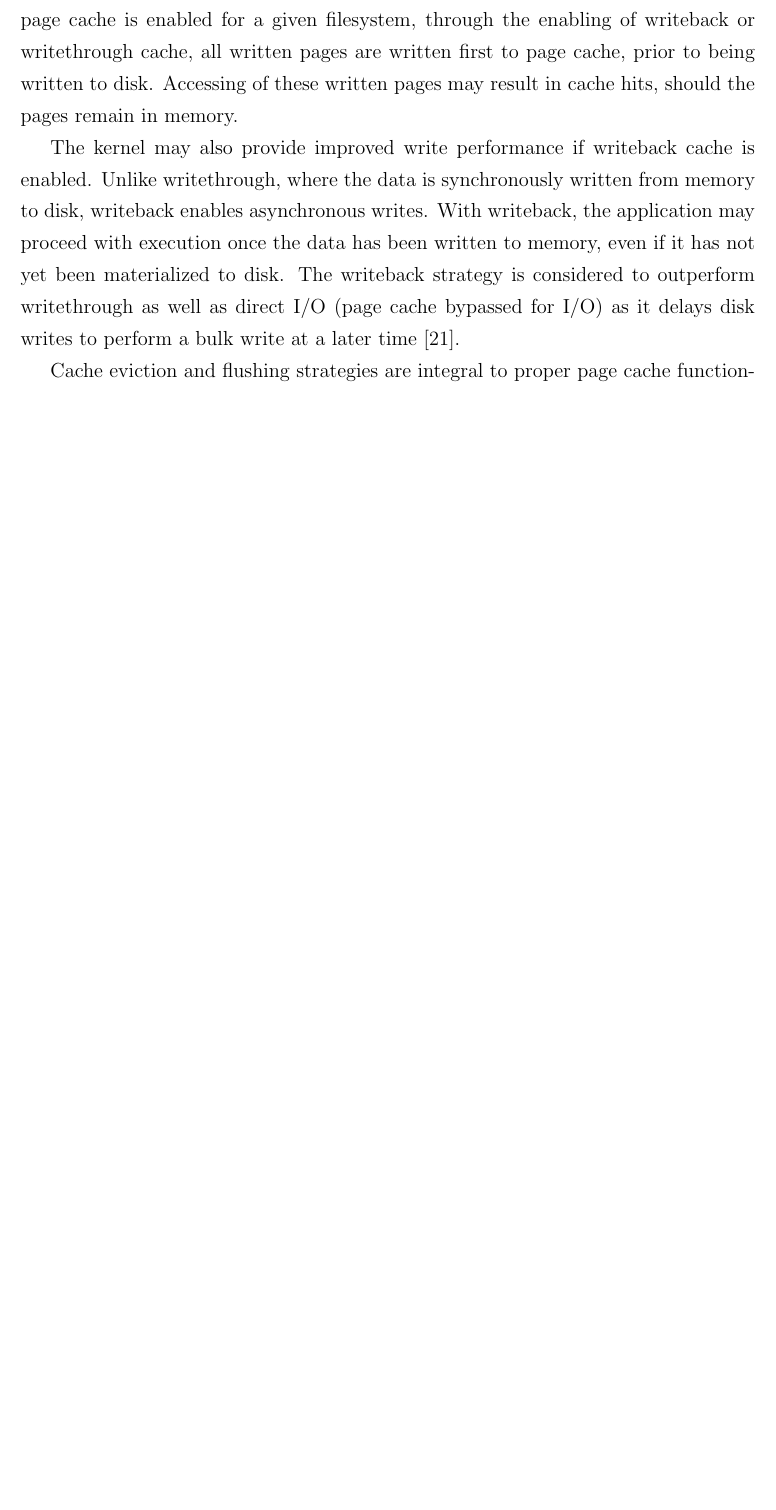
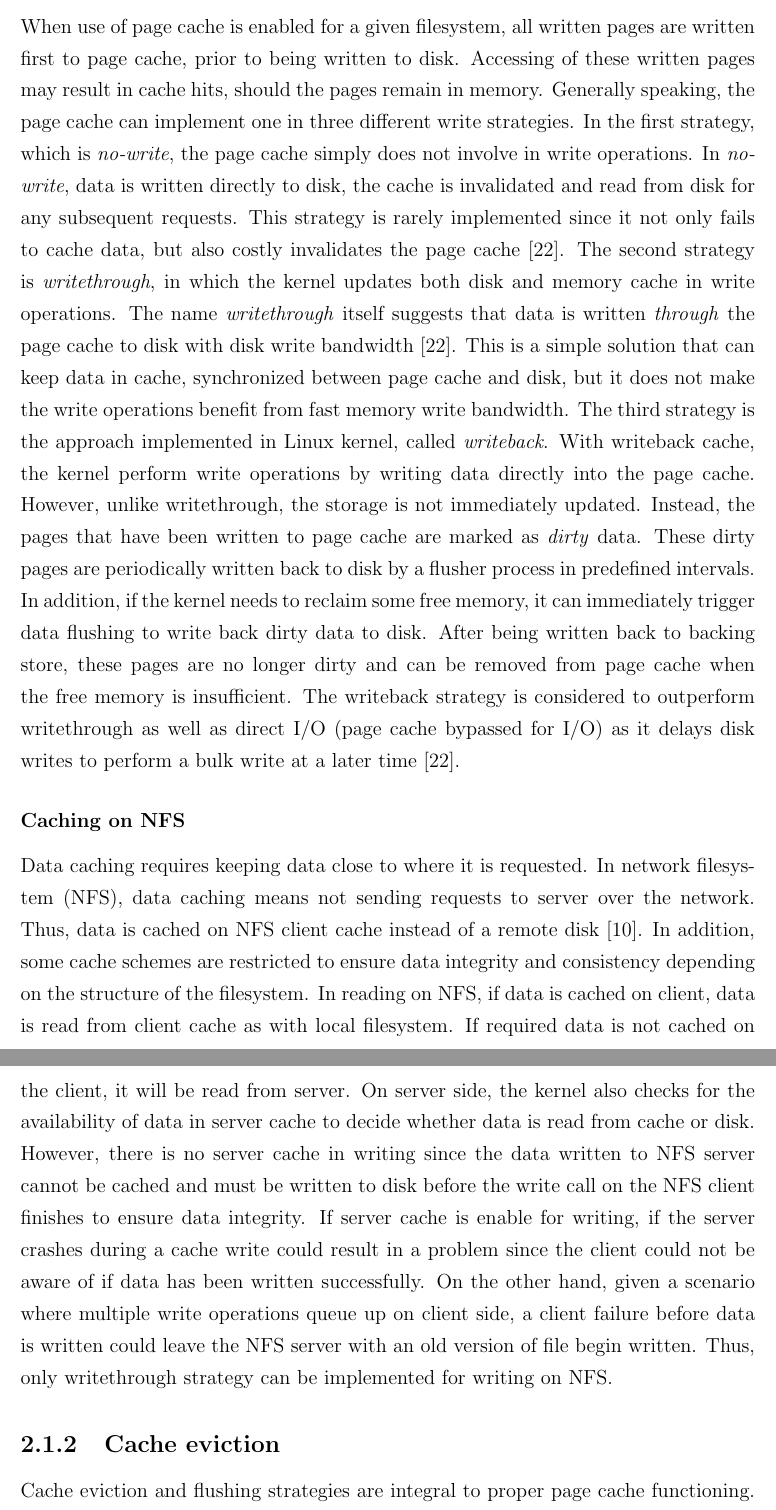
Before and after one commit to dohoangdzung/thesis-pagecache-sim, a LaTeX thesis (cuthesis.tex, which reads chapters/chapter2/chapter2.tex): part of page 15 of 43 before the commit and two parts of pages 16 and 17 of 45 after it, the two joined at a grey line, cut so that both start at the same text, the shorter picture padded with empty space. Compiled offline with pdfLaTeX.

Commit message:
Chapter 2: page cache intro

```diff
--- a/chapters/chapter2/chapter2.tex
+++ b/chapters/chapter2/chapter2.tex
@@ -13,10 +7,3 @@ the page being read directly from disk.
 
-Written pages can also contribute to future application cache hits. When use of page cache
-is enabled for a given filesystem, through the enabling of writeback or writethrough cache,
-all written pages are written first to page cache, prior to being written to disk.
-Accessing of these written pages may result in cache hits, should the pages remain in memory.
+\subsubsection{The Linux page cache}
 
-The kernel may also provide improved write performance if writeback cache is enabled. Unlike writethrough,
-where the data is synchronously written from memory to disk, writeback enables asynchronous writes.
-With writeback, the application may proceed with execution once the data has been
-written to memory, even if it has not yet been materialized to disk.
@@ -23,6 +35,60 @@ written to memory, even if it has not yet been materialized to disk.
+When use of page cache is enabled for a given filesystem, all written pages
+are written first to page cache, prior to being written to disk.
+Accessing of these written pages may result in cache hits, should the pages
+remain in memory.
+Generally speaking, the page cache can implement one in three
+different write strategies.
+In the first strategy, which is \textit{no-write}, the page cache simply does not
+involve in write operations. In \textit{no-write}, data is written directly to disk,
+the cache is invalidated and read from disk for any subsequent requests.
+This strategy is rarely implemented since it not only fails to cache data,
+but also costly invalidates the page cache \cite{linuxdev3rd2010}.
+The second strategy is \textit{writethrough}, in which the kernel updates both
+disk and memory cache in write operations. The name \textit{writethrough}
+itself suggests that data is written \textit{through} the page cache to disk with
+disk write bandwidth \cite{linuxdev3rd2010}.
+This is a simple solution that can keep data in cache, synchronized between
+page cache and disk, but it does not make the write operations benefit from
+fast memory write bandwidth.
+The third strategy is the approach implemented in Linux kernel,
+called \textit{writeback}.
+With writeback cache, the kernel perform write operations by writing data directly
+into the page cache. However, unlike writethrough, the storage is not immediately
+updated. Instead, the pages that have been written to page cache are marked
+as \textit{dirty} data. These dirty pages are periodically written back to disk by
+a flusher process in predefined intervals.
+In addition, if the kernel needs to reclaim some free memory, it can immediately
+trigger data flushing to write back dirty data to disk.
+After being written back to backing store, these pages are no longer dirty and
+can be removed from page cache when the free memory is insufficient.
 The writeback strategy is considered to outperform writethrough as well as
-direct I/O (page cache bypassed for I/O) as it delays disk writes to perform a bulk write at a later time
-\cite{linuxdev3rd2010}.
+direct I/O (page cache bypassed for I/O) as it delays disk writes to perform
+a bulk write at a later time \cite{linuxdev3rd2010}.
+
+\subsubsection{Caching on NFS}
+
+Data caching requires keeping data close to where it is requested.
+In network filesystem (NFS), data caching means not sending requests
+to server over the network. Thus, data is cached on NFS client cache instead
+of a remote disk \cite{eisler2001managing}.
+In addition, some cache schemes are restricted to ensure data integrity and
+consistency depending on the structure of the filesystem.
+In reading on NFS, if data is cached on client, data is read from client cache
+as with local filesystem. If required data is not cached on the client, it will be read
+from server. On server side, the kernel also checks for the availability of data in
+server cache to decide whether data is read from cache or disk.
+However, there is no server cache in writing since the data written to NFS server
+cannot be cached and must be written to disk before the write call on the
+NFS client finishes to ensure data integrity.
+If server cache is enable for writing, if the server crashes during a cache write
+could result in a problem since the client could not be aware of if data has
+been written successfully.
+On the other hand, given a scenario where multiple write operations queue up
+on client side, a client failure before data is written could leave the NFS server
+with an old version of file begin written.
+Thus, only writethrough strategy can be implemented for writing on NFS.
+
+\subsection{Cache eviction}
 
 Cache eviction and flushing strategies are integral to proper page cache functioning.
 Whenever space in memory becomes limited, either as a result of application memory
```
Also changed, not shown: bibfile.bib (+9 -0 lines), chapters/chapter2/chapter2.tex (47 more changed lines).
